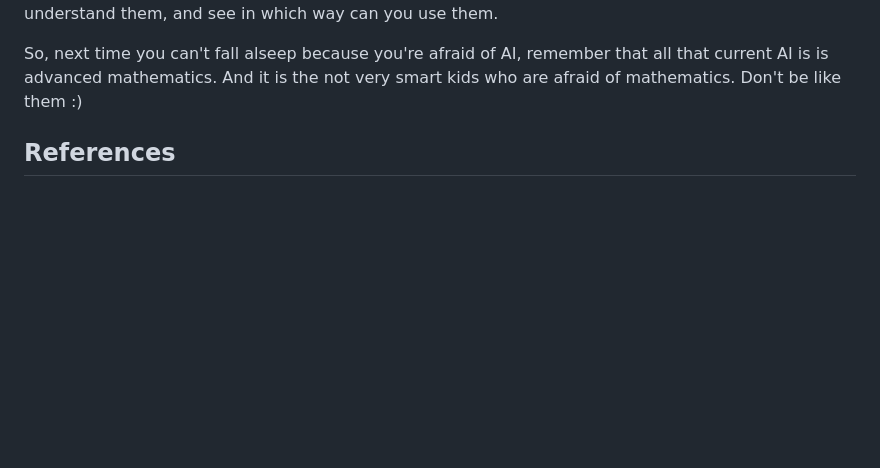
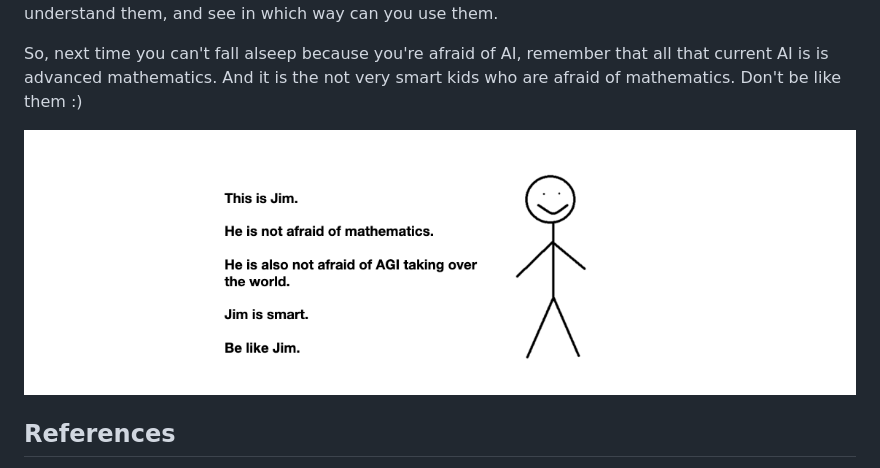
Before and after one commit to mircealungu/mircea, a Markdown page: notes/Who-Is-Afraid-Of-AGI.md, the part around the change. Rendered like a GitHub page; pictures changed too: docs/assets/jim_is_not_afraid_of_AGI.png (added); blank space fills up the shorter version.

```diff
--- a/notes/Who-Is-Afraid-Of-AGI.md
+++ b/notes/Who-Is-Afraid-Of-AGI.md
@@ -52,6 +52,7 @@ So being afraid that a mathematical function that predicts the next word based o
 
 So, next time you can't fall alseep because you're afraid of AI, remember that all that current AI is is advanced mathematics. And it is the not very smart kids who are afraid of mathematics. Don't be like them :)
 
+![](../docs/assets/jim_is_not_afraid_of_AGI.png)
 
 ## References
 
```
